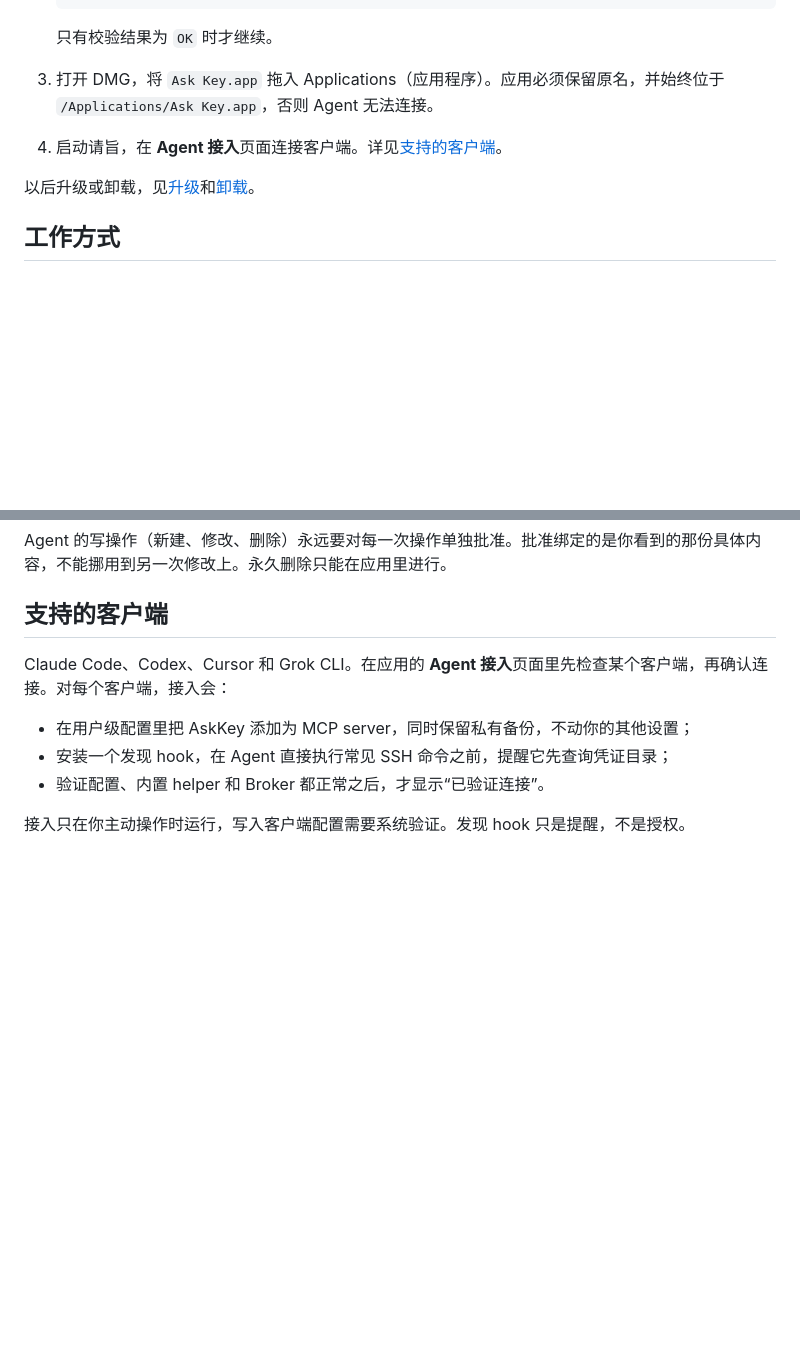
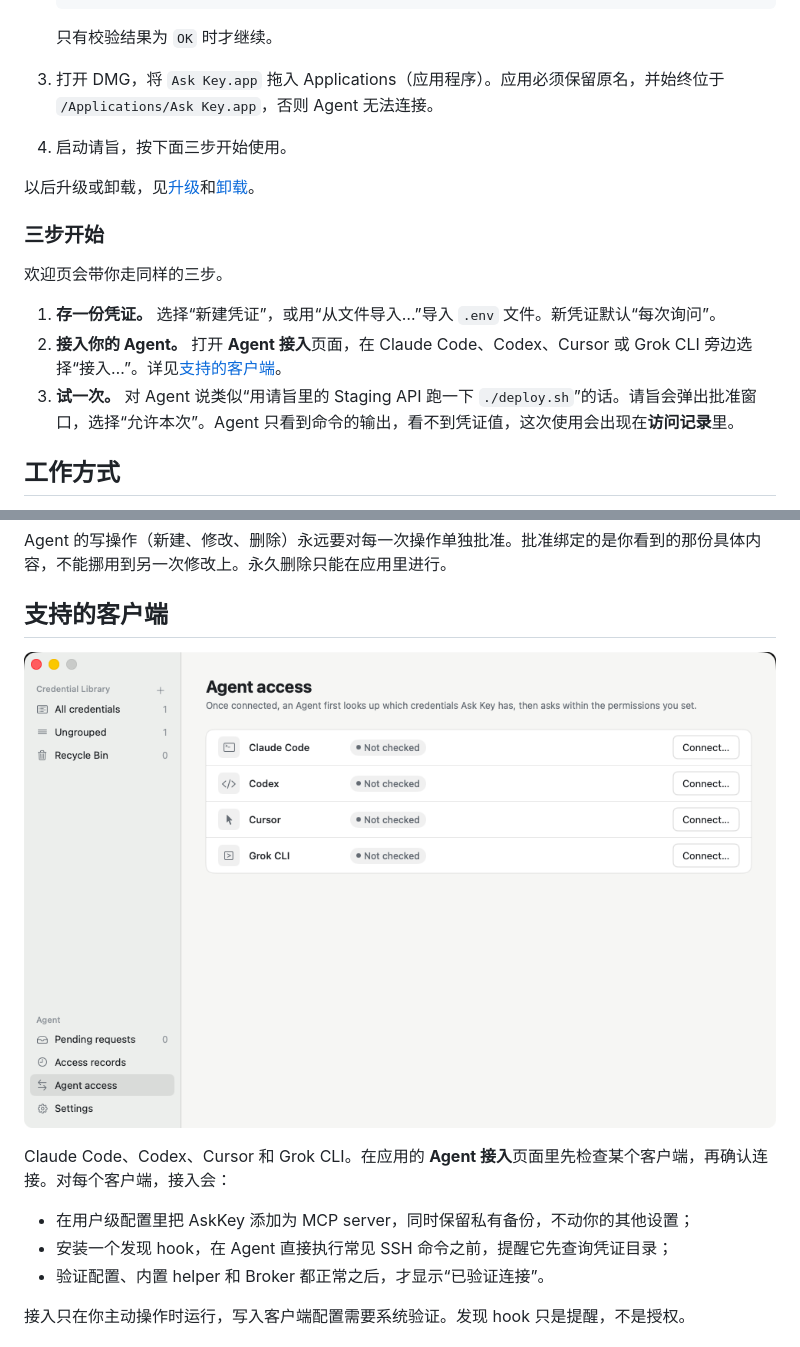
Before and after one commit to sudoHG/AskKey, a Markdown page: README.zh-CN.md, 2 parts joined by grey strips. GitHub-like rendering; pictures changed too: assets/readme/agent-access.png (added); blank space fills up the shorter version.

```diff
--- a/README.zh-CN.md
+++ b/README.zh-CN.md
@@ -25,9 +29,17 @@ AskKey 把密钥从这条路径里拿出来：Agent 手里没有保存的凭证
 
    只有校验结果为 `OK` 时才继续。
 3. 打开 DMG，将 `Ask Key.app` 拖入 Applications（应用程序）。应用必须保留原名，并始终位于 `/Applications/Ask Key.app`，否则 Agent 无法连接。
-4. 启动请旨，在 **Agent 接入**页面连接客户端。详见[支持的客户端](#支持的客户端)。
+4. 启动请旨，按下面三步开始使用。
 
 以后升级或卸载，见[升级](#升级)和[卸载](#卸载)。
+
+### 三步开始
+
+欢迎页会带你走同样的三步。
+
+1. **存一份凭证。** 选择“新建凭证”，或用“从文件导入…”导入 `.env` 文件。新凭证默认“每次询问”。
+2. **接入你的 Agent。** 打开 **Agent 接入**页面，在 Claude Code、Codex、Cursor 或 Grok CLI 旁边选择“接入…”。详见[支持的客户端](#支持的客户端)。
+3. **试一次。** 对 Agent 说类似“用请旨里的 Staging API 跑一下 `./deploy.sh`”的话。请旨会弹出批准窗口，选择“允许本次”。Agent 只看到命令的输出，看不到凭证值，这次使用会出现在**访问记录**里。
 
 ## 工作方式
 
@@ -69,6 +81,8 @@ helper 位于应用包内的 `Contents/Helpers/askkey`。目标进程只会拿
 Agent 的写操作（新建、修改、删除）永远要对每一次操作单独批准。批准绑定的是你看到的那份具体内容，不能挪用到另一次修改上。永久删除只能在应用里进行。
 
 ## 支持的客户端
+
+![请旨的 Agent 接入页面，列出 Claude Code、Codex、Cursor 和 Grok CLI，每一行都有“接入…”按钮（截图为英文界面）](assets/readme/agent-access.png)
 
 Claude Code、Codex、Cursor 和 Grok CLI。在应用的 **Agent 接入**页面里先检查某个客户端，再确认连接。对每个客户端，接入会：
 
```
Also changed, not shown: other parts of README.zh-CN.md (+4 -0 lines), README.md (+15 -1 lines), assets/readme/approval-prompt.png (added).
